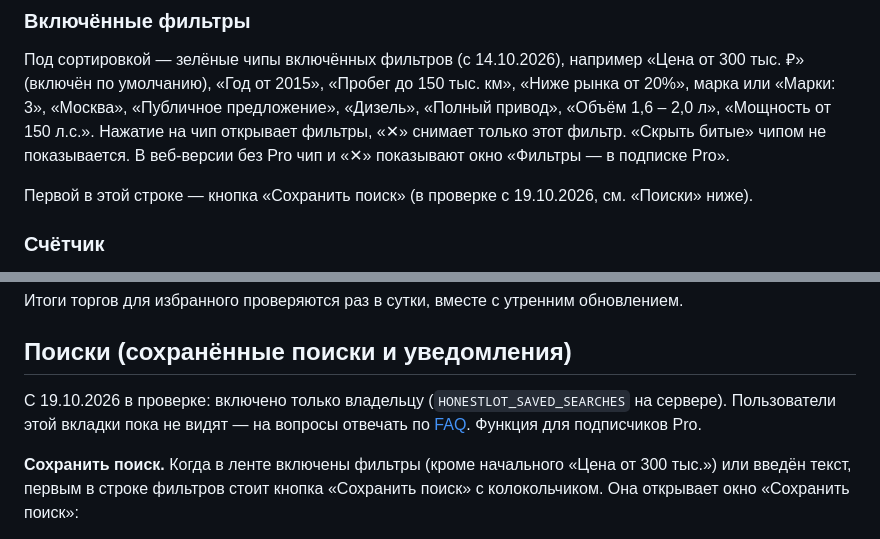
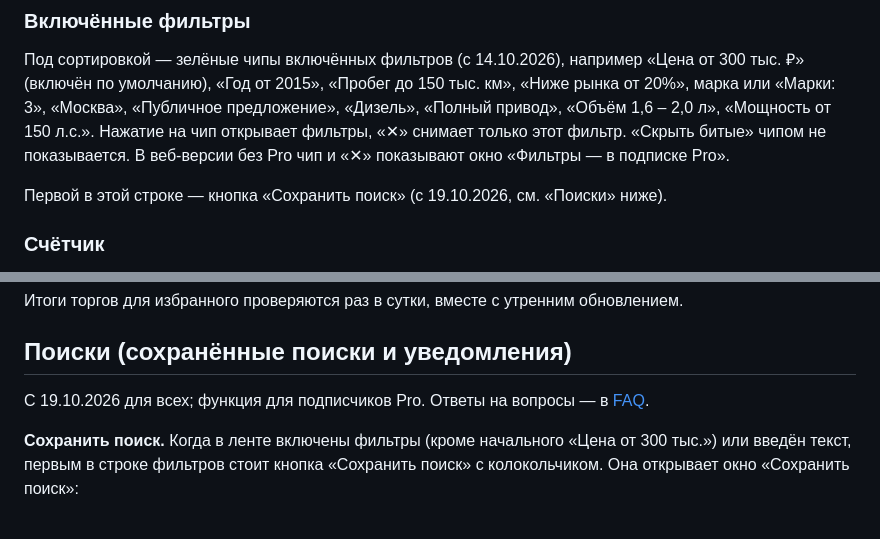
Before and after one commit to sc1msc/tradesparser, a Markdown page: wiki/miniapp-guide.md, 2 parts joined by grey strips. GitHub-like rendering.

```diff
--- a/wiki/miniapp-guide.md
+++ b/wiki/miniapp-guide.md
@@ -57,7 +57,7 @@
 только этот фильтр. «Скрыть битые» чипом не показывается. В веб-версии без Pro чип и «✕»
 показывают окно «Фильтры — в подписке Pro».
 
-Первой в этой строке — кнопка «Сохранить поиск» (в проверке с 19.10.2026, см. «Поиски» ниже).
+Первой в этой строке — кнопка «Сохранить поиск» (с 19.10.2026, см. «Поиски» ниже).
 
 ### Счётчик
 
@@ -228,9 +228,8 @@
 
 ## Поиски (сохранённые поиски и уведомления)
 
-С 19.10.2026 в проверке: включено только владельцу (`HONESTLOT_SAVED_SEARCHES` на сервере).
-Пользователи этой вкладки пока не видят — на вопросы отвечать по [FAQ](faq.md#можно-получать-уведомления-о-новых-лотах-или-снижении-цены).
-Функция для подписчиков Pro.
+С 19.10.2026 для всех; функция для подписчиков Pro. Ответы на вопросы — в
+[FAQ](faq.md#можно-получать-уведомления-о-новых-лотах-или-снижении-цены).
 
 **Сохранить поиск.** Когда в ленте включены фильтры (кроме начального «Цена от 300 тыс.») или
 введён текст, первым в строке фильтров стоит кнопка «Сохранить поиск» с колокольчиком. Она
```
Also changed, not shown: wiki/faq.md (+30 -6 lines), wiki/miniapp-internals.md (+1 -2 lines).
